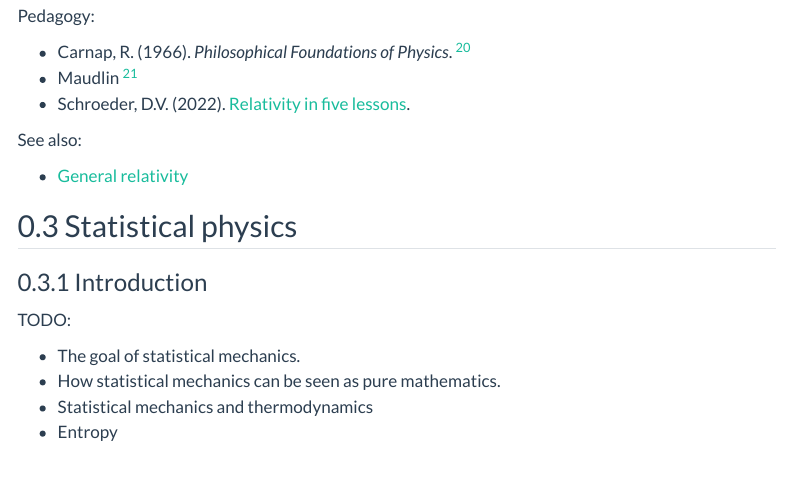
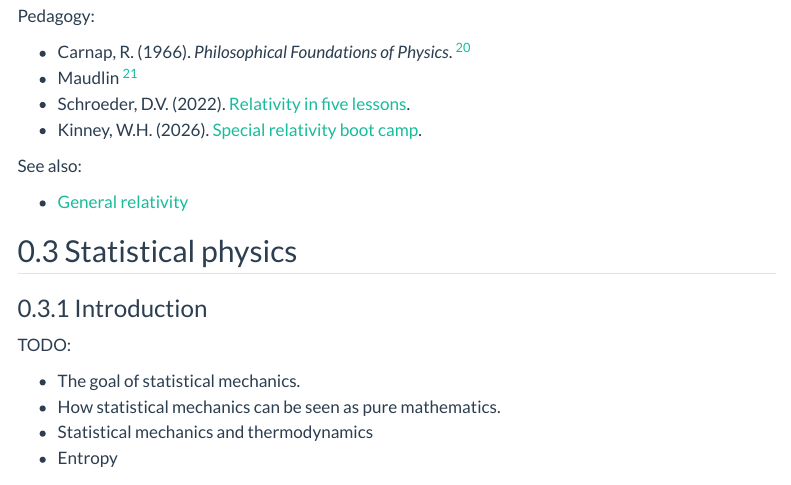
Before and after one commit to rreece/outline-of-philosophy, a Quarto document (physics.qmd): the page in a window 1100 px wide, from 4490 px down. Rendered offline with R 4.5, knitr and Pandoc in place of Quarto, with nearby package versions; menus at the side of the page are left out.

Commit message:
special relativity boot camp

```diff
--- a/physics.qmd
+++ b/physics.qmd
@@ -225,6 +225,7 @@ Pedagogy:
 -   Carnap, R. (1966). *Philosophical Foundations of Physics*. [^Carnap1966b]
 -   Maudlin [^Maudlin2012pX]
 -   Schroeder, D.V. (2022). [Relativity in five lessons](https://physics.weber.edu/schroeder/r5/).
+-   Kinney, W.H. (2026). [Special relativity boot camp](https://www.acsu.buffalo.edu/~whkinney/SpecialRelativityBootCamp/).
 
 See also:
 
```
